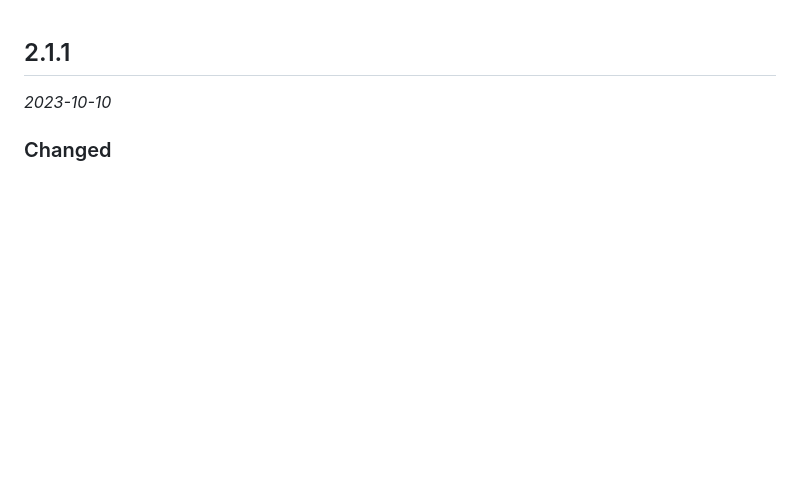
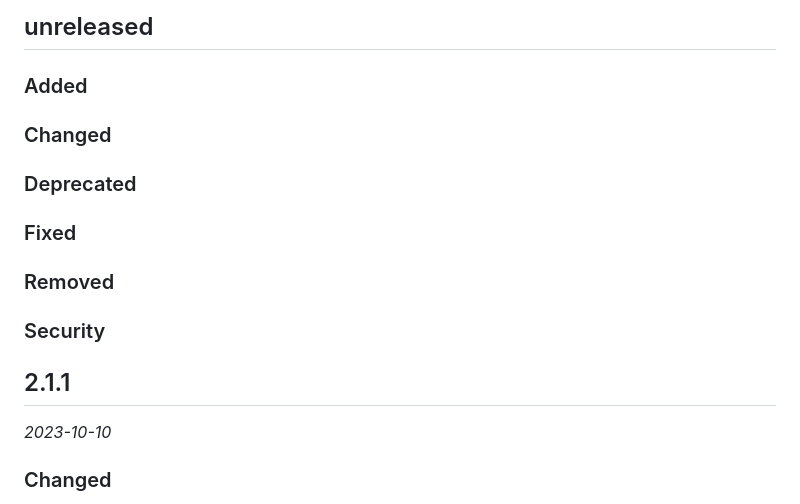
Before and after one commit to ocaml-community/yojson, a Markdown page: CHANGES.md, the part around the change. Drawn GitHub-style; blank space fills up the shorter version.

Commit message:
Prepare changelog for next release

```diff
--- a/CHANGES.md
+++ b/CHANGES.md
@@ -1,3 +1,17 @@
+## unreleased
+
+### Added
+
+### Changed
+
+### Deprecated
+
+### Fixed
+
+### Removed
+
+### Security
+
 ## 2.1.1
 
 *2023-10-10*
```
